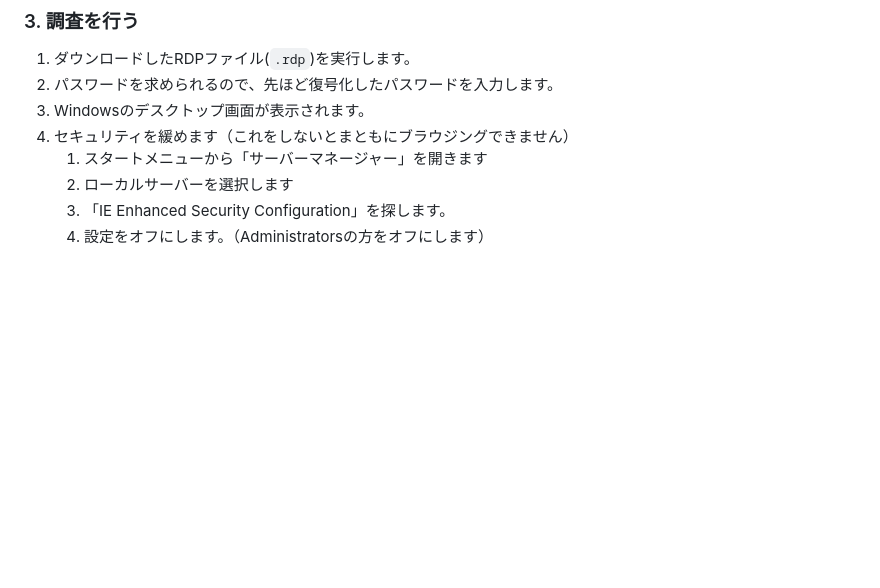
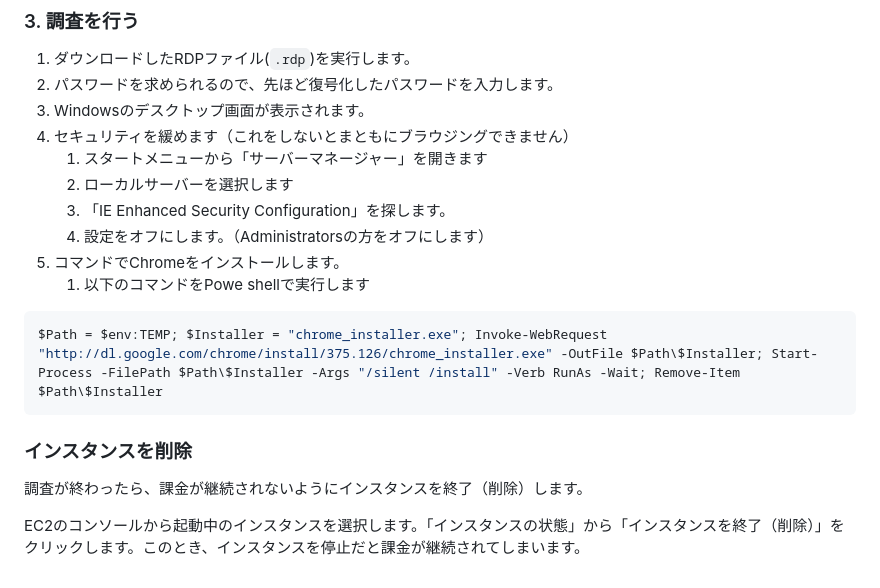
Before and after one commit to yoshitaka2246/public, a Markdown page: topics/AWS/EC2reserch.md, the part around the change. GitHub-like rendering; blank space fills up the shorter version.

Commit message:
update ec2

````diff
--- a/topics/AWS/EC2reserch.md
+++ b/topics/AWS/EC2reserch.md
@@ -52,3 +52,14 @@ AWSのリージョンを調査したい国に設定します。今回は、ア
    2. ローカルサーバーを選択します
    3. 「IE Enhanced Security Configuration」を探します。
    4. 設定をオフにします。（Administratorsの方をオフにします）
+5. コマンドでChromeをインストールします。
+   1. 以下のコマンドをPowe shellで実行します
+
+```PowerShell
+$Path = $env:TEMP; $Installer = "chrome_installer.exe"; Invoke-WebRequest "http://dl.google.com/chrome/install/375.126/chrome_installer.exe" -OutFile $Path\$Installer; Start-Process -FilePath $Path\$Installer -Args "/silent /install" -Verb RunAs -Wait; Remove-Item $Path\$Installer
+```
+
+### インスタンスを削除
+調査が終わったら、課金が継続されないようにインスタンスを終了（削除）します。
+
+EC2のコンソールから起動中のインスタンスを選択します。「インスタンスの状態」から「インスタンスを終了（削除）」をクリックします。このとき、インスタンスを停止だと課金が継続されてしまいます。
````
